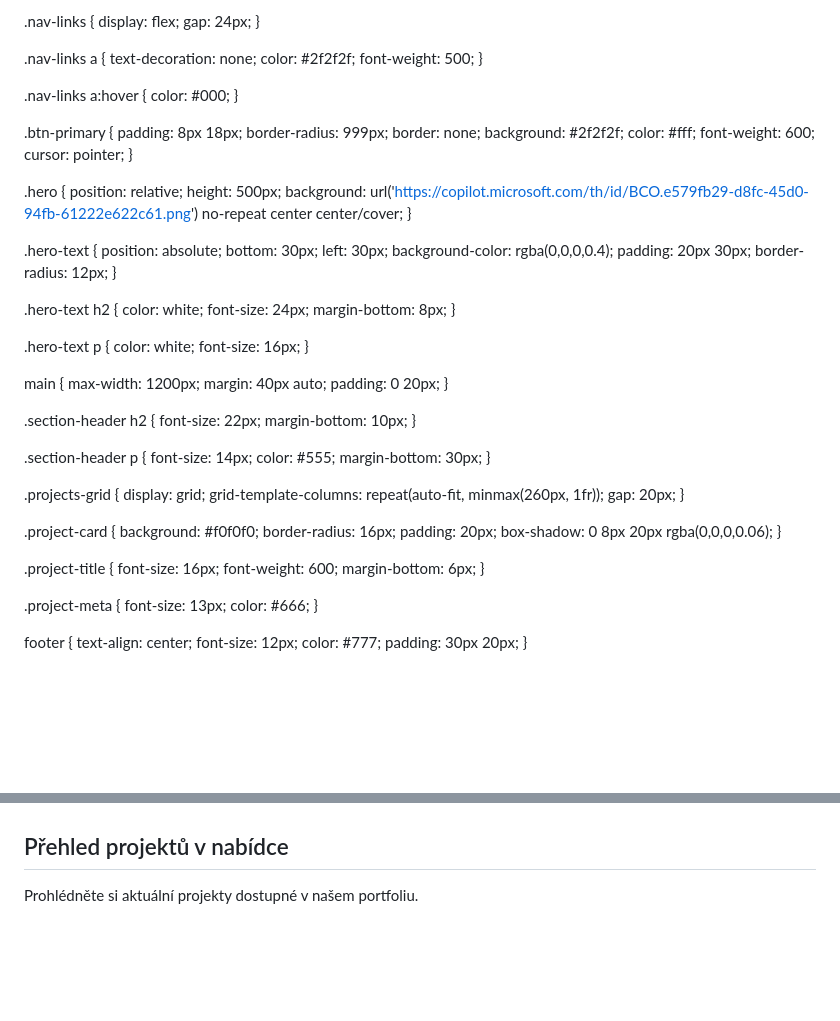
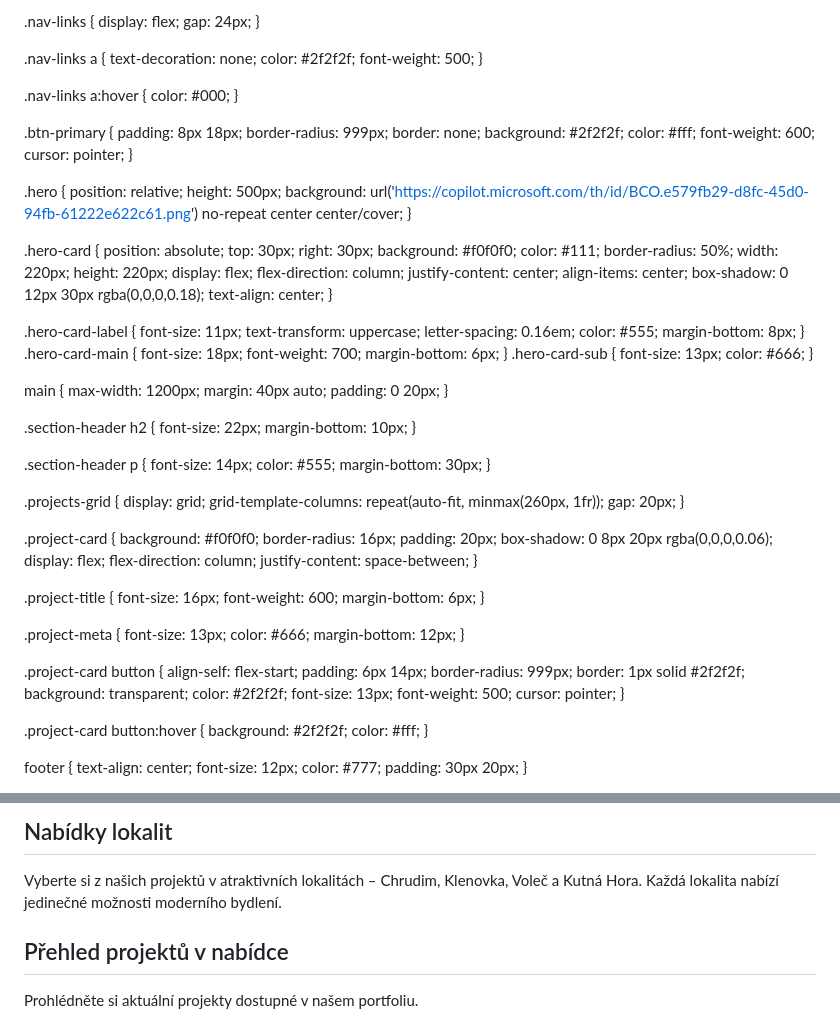
Before and after one commit to NEMOVEX/nemovex, a Markdown page: README.md, 2 parts joined by grey strips. Drawn GitHub-style; blank space fills up the shorter version.

Commit message:
Refactor CSS and update project card structure

```diff
--- a/README.md
+++ b/README.md
@@ -38,9 +38,7 @@ header {
   font-weight: 500;
 }
 
-.nav-links a:hover {
-  color: #000;
-}
+.nav-links a:hover { color: #000; }
 
 .btn-primary {
   padding: 8px 18px;
@@ -58,25 +56,26 @@ header {
   background: url('https://copilot.microsoft.com/th/id/BCO.e579fb29-d8fc-45d0-94fb-61222e622c61.png') no-repeat center center/cover;
 }
 
-.hero-text {
+.hero-card {
   position: absolute;
-  bottom: 30px;
-  left: 30px;
-  background-color: rgba(0,0,0,0.4);
-  padding: 20px 30px;
-  border-radius: 12px;
+  top: 30px;
+  right: 30px;
+  background: #f0f0f0;
+  color: #111;
+  border-radius: 50%;
+  width: 220px;
+  height: 220px;
+  display: flex;
+  flex-direction: column;
+  justify-content: center;
+  align-items: center;
+  box-shadow: 0 12px 30px rgba(0,0,0,0.18);
+  text-align: center;
 }
 
-.hero-text h2 {
-  color: white;
-  font-size: 24px;
-  margin-bottom: 8px;
-}
-
-.hero-text p {
-  color: white;
-  font-size: 16px;
-}
+.hero-card-label { font-size: 11px; text-transform: uppercase; letter-spacing: 0.16em; color: #555; margin-bottom: 8px; }
+.hero-card-main { font-size: 18px; font-weight: 700; margin-bottom: 6px; }
+.hero-card-sub { font-size: 13px; color: #666; }
 
 main {
   max-width: 1200px;
@@ -106,6 +105,9 @@ main {
   border-radius: 16px;
   padding: 20px;
   box-shadow: 0 8px 20px rgba(0,0,0,0.06);
+  display: flex;
+  flex-direction: column;
+  justify-content: space-between;
 }
 
 .project-title {
@@ -117,6 +119,24 @@ main {
 .project-meta {
   font-size: 13px;
   color: #666;
+  margin-bottom: 12px;
+}
+
+.project-card button {
+  align-self: flex-start;
+  padding: 6px 14px;
+  border-radius: 999px;
+  border: 1px solid #2f2f2f;
+  background: transparent;
+  color: #2f2f2f;
+  font-size: 13px;
+  font-weight: 500;
+  cursor: pointer;
+}
+
+.project-card button:hover {
+  background: #2f2f2f;
+  color: #fff;
 }
 
 footer {
@@ -147,6 +168,13 @@ footer {
 </section>
 
 <main>
+  <section id="lokality">
+    <div class="section-header">
+      <h2>Nabídky lokalit</h2>
+      <p>Vyberte si z našich projektů v atraktivních lokalitách – Chrudim, Klenovka, Voleč a Kutná Hora. Každá lokalita nabízí jedinečné možnosti moderního bydlení.</p>
+    </div>
+  </section>
+
   <section id="projekty">
     <div class="section-header">
       <h2>Přehled projektů v nabídce</h2>
```
Also changed, not shown: other parts of README.md (+24 -11 lines).
